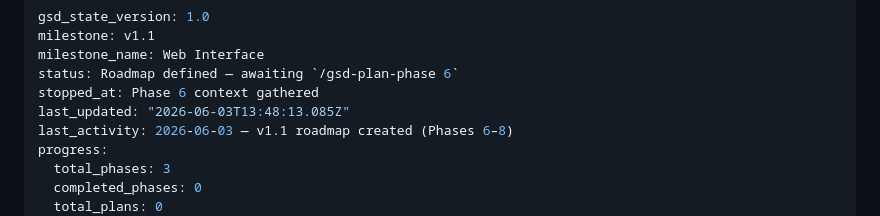
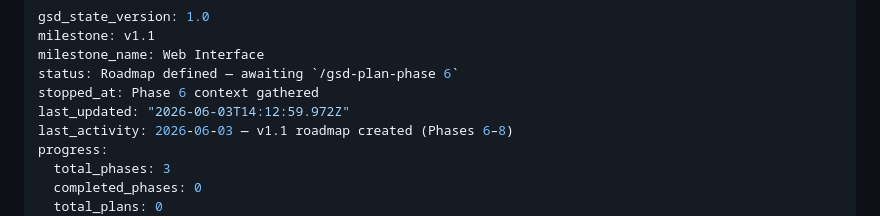
Before and after one commit to rank-forge/NitroFind, a Markdown page: .planning/STATE.md, the part around the change. Drawn GitHub-style.

```diff
--- a/.planning/STATE.md
+++ b/.planning/STATE.md
@@ -4,7 +4,7 @@ milestone: v1.1
 milestone_name: Web Interface
 status: Roadmap defined — awaiting `/gsd-plan-phase 6`
 stopped_at: Phase 6 context gathered
-last_updated: "2026-06-03T13:48:13.085Z"
+last_updated: "2026-06-03T14:12:59.972Z"
 last_activity: 2026-06-03 — v1.1 roadmap created (Phases 6–8)
 progress:
   total_phases: 3
```
Also changed, not shown: .planning/ROADMAP.md (+19 -2 lines).
